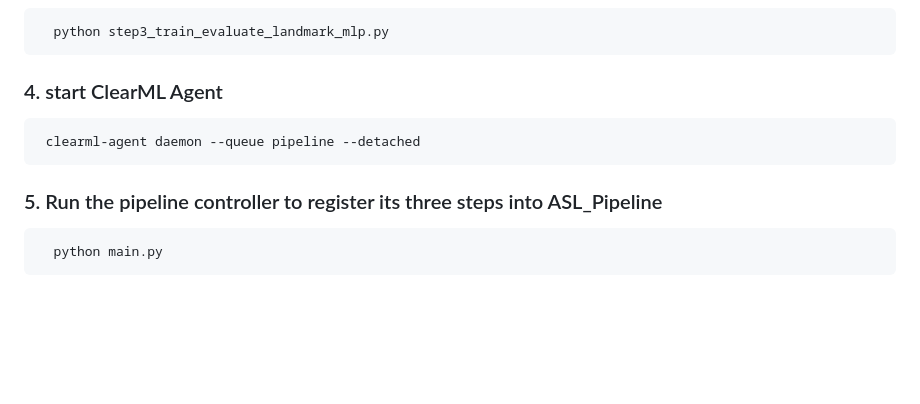
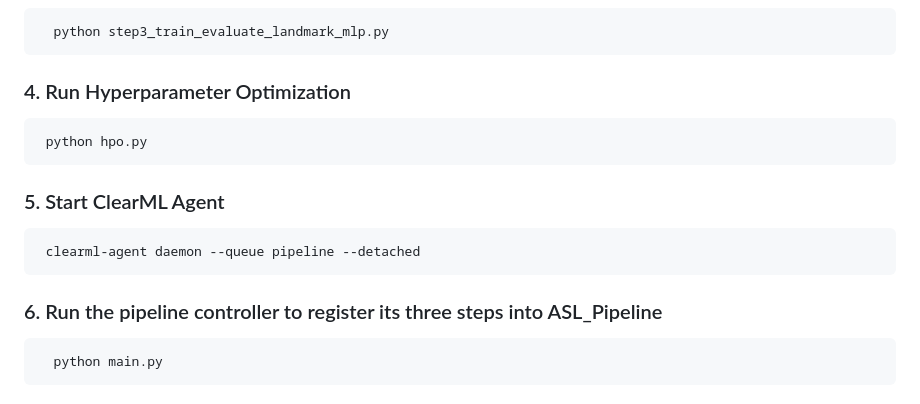
Before and after one commit to YingjieYan/ASL_Recognition_System, a Markdown page: README.md, the part around one of its changes. GitHub-like rendering; blank space fills up the shorter version.

```diff
--- a/README.md
+++ b/README.md
@@ -54,9 +54,11 @@ Before starting the following steps, you need to create a new queue called pipel
   <pre> python step2_split_loaded_data.py</pre>
 ### 3. Train model and save the weights
    <pre>  python step3_train_evaluate_landmark_mlp.py  </pre>
-### 4. start ClearML Agent
+### 4. Run Hyperparameter Optimization
+  <pre> python hpo.py  </pre>
+### 5. Start ClearML Agent
   <pre> clearml-agent daemon --queue pipeline --detached  </pre>
-### 5. Run the pipeline controller to register its three steps into ASL_Pipeline
+### 6. Run the pipeline controller to register its three steps into ASL_Pipeline
    <pre>  python main.py  </pre>
 
 ## 📊 ClearML Pipeline Overview
```
Also changed, not shown: other parts of README.md (+1 -2 lines).
